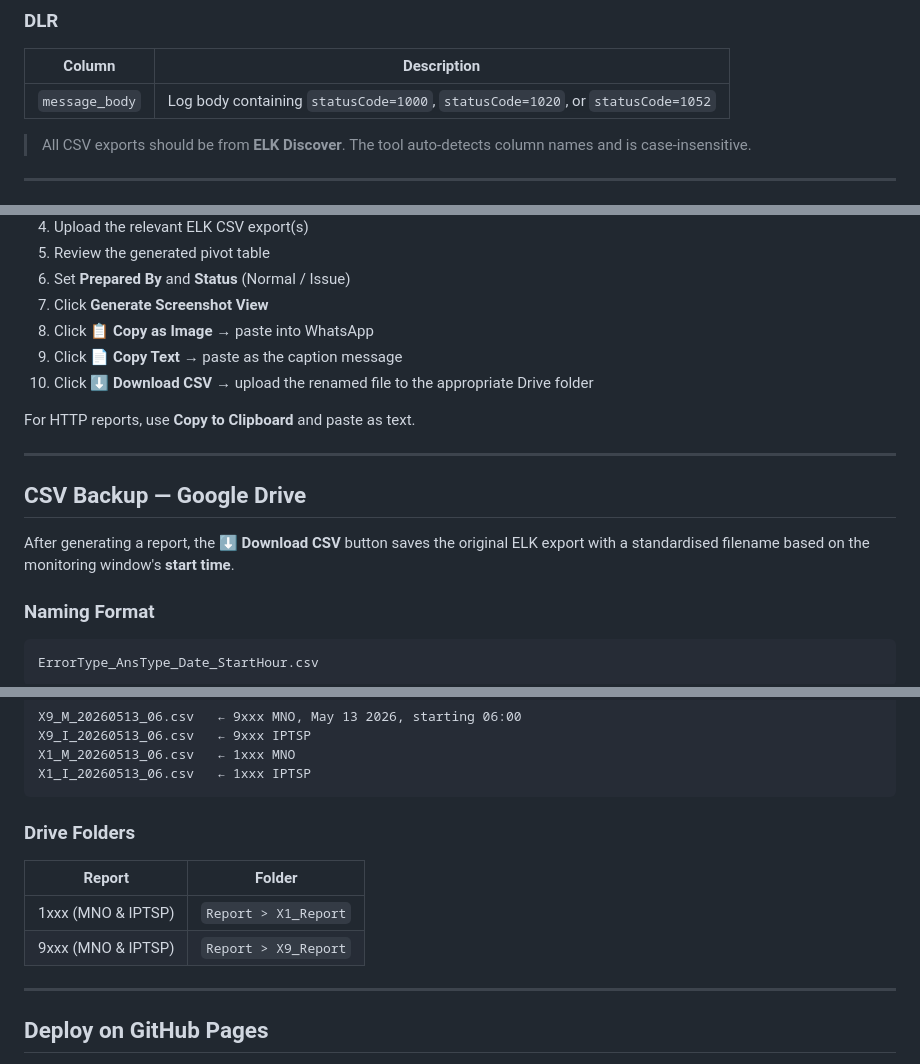
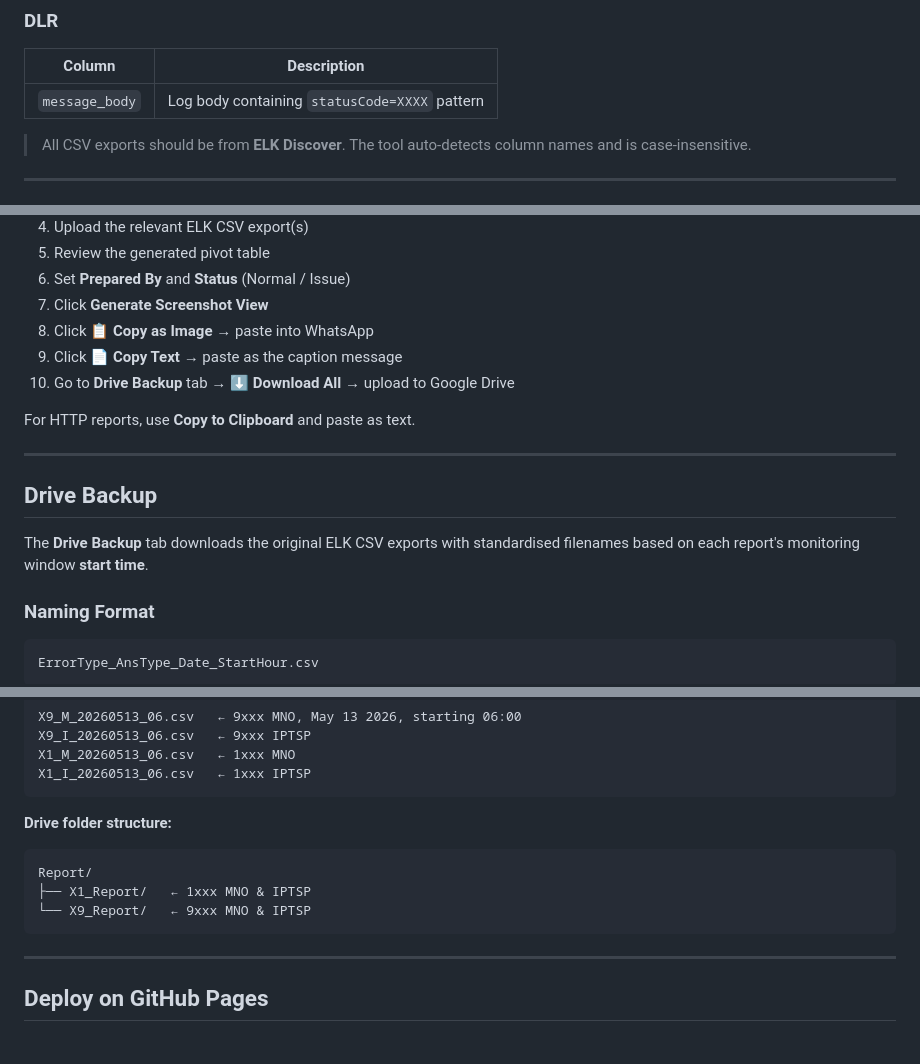
Before and after one commit to sakib-opsgrid/daily_report, a Markdown page: README.md, 3 parts joined by grey strips. GitHub-like rendering.

````diff
--- a/README.md
+++ b/README.md
@@ -83,7 +106,7 @@ Tracks delivery report status code counts.
 
 | Column | Description |
 |---|---|
-| `message_body` | Log body containing `statusCode=1000`, `statusCode=1020`, or `statusCode=1052` |
+| `message_body` | Log body containing `statusCode=XXXX` pattern |
 
 > All CSV exports should be from **ELK Discover**. The tool auto-detects column names and is case-insensitive.
 
@@ -100,15 +123,15 @@ Tracks delivery report status code counts.
 7. Click **Generate Screenshot View**
 8. Click **📋 Copy as Image** → paste into WhatsApp
 9. Click **📄 Copy Text** → paste as the caption message
-10. Click **⬇ Download CSV** → upload the renamed file to the appropriate Drive folder
+10. Go to **Drive Backup** tab → **⬇ Download All** → upload to Google Drive
 
 For HTTP reports, use **Copy to Clipboard** and paste as text.
 
 ---
 
-## CSV Backup — Google Drive
+## Drive Backup
 
-After generating a report, the **⬇ Download CSV** button saves the original ELK export with a standardised filename based on the monitoring window's **start time**.
+The **Drive Backup** tab downloads the original ELK CSV exports with standardised filenames based on each report's monitoring window **start time**.
 
 ### Naming Format
 
@@ -131,12 +154,12 @@ X1_M_20260513_06.csv   ← 1xxx MNO
 X1_I_20260513_06.csv   ← 1xxx IPTSP
 ```
 
-### Drive Folders
-
-| Report | Folder |
-|---|---|
-| 1xxx (MNO & IPTSP) | `Report > X1_Report` |
-| 9xxx (MNO & IPTSP) | `Report > X9_Report` |
+**Drive folder structure:**
+```
+Report/
+├── X1_Report/   ← 1xxx MNO & IPTSP
+└── X9_Report/   ← 9xxx MNO & IPTSP
+```
 
 ---
 
````
Also changed, not shown: other parts of README.md (+32 -9 lines).
